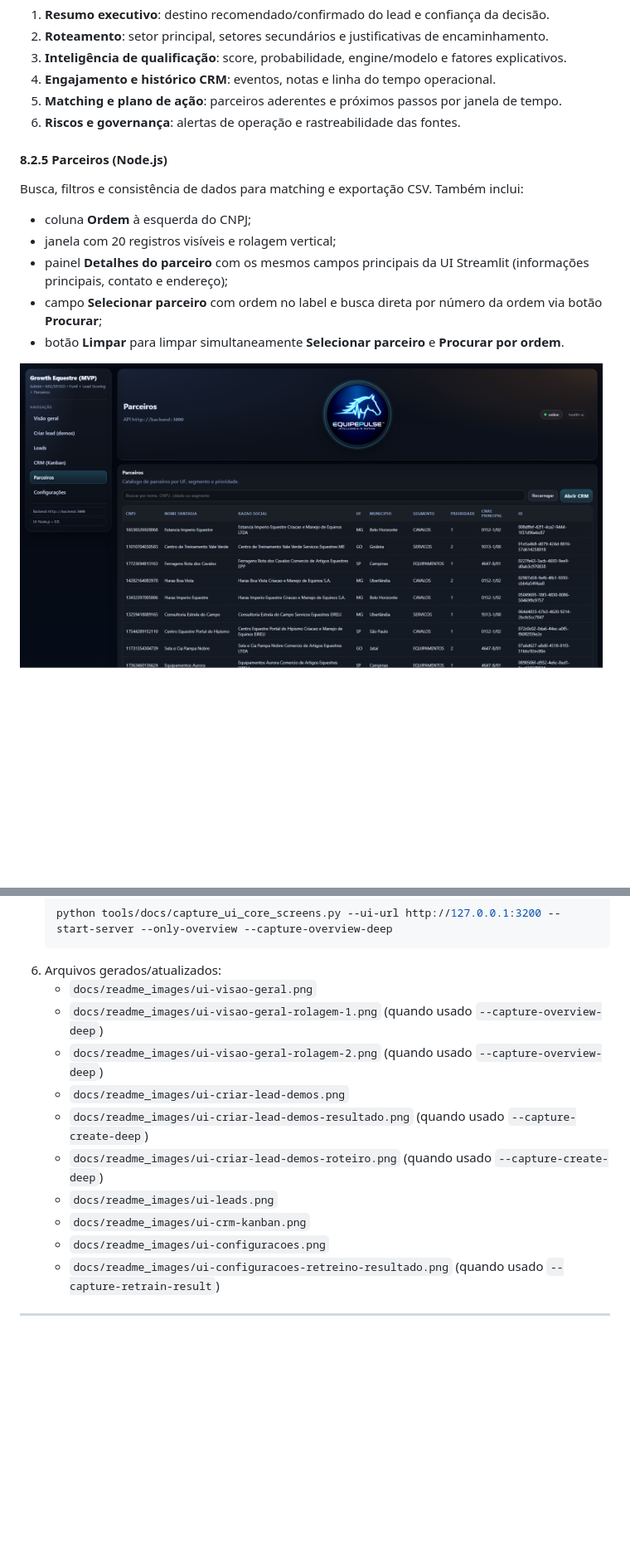
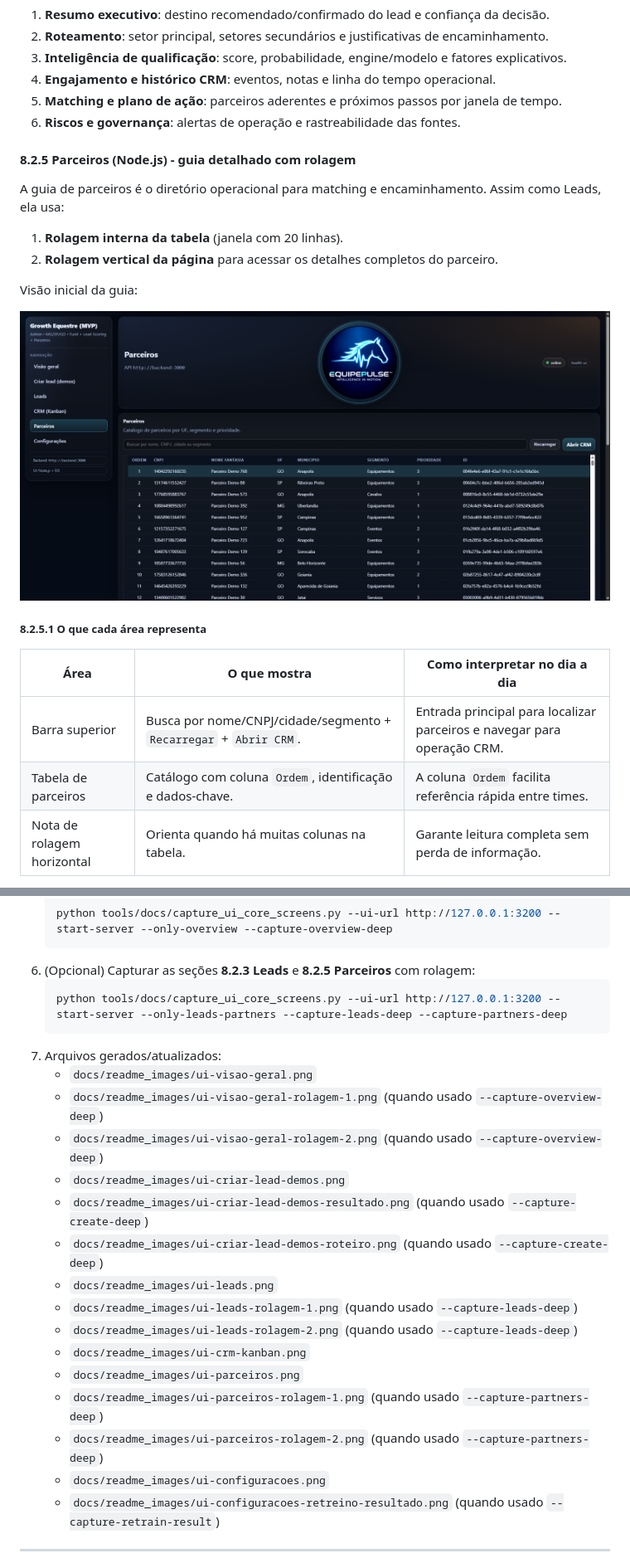
Before and after one commit to brodyandre/growth_equestre_hackathon_2026, a Markdown page: README.md, 2 parts joined by grey strips. Shown at 83% size. Rendered like a GitHub page; pictures changed too: docs/readme_images/ui-parceiros.png; blank space fills up the shorter version.

Commit message:
docs(readme): detalha rolagem de Leads e Parceiros

````diff
--- a/README.md
+++ b/README.md
@@ -468,13 +508,21 @@ No relatório, o usuário final interpreta 6 blocos principais:
 5. **Matching e plano de ação**: parceiros aderentes e próximos passos por janela de tempo.
 6. **Riscos e governança**: alertas de operação e rastreabilidade das fontes.
 
-#### 8.2.5 Parceiros (Node.js)
-Busca, filtros e consistência de dados para matching e exportação CSV.
-Também inclui:
-- coluna **Ordem** à esquerda do CNPJ;
-- janela com 20 registros visíveis e rolagem vertical;
-- painel **Detalhes do parceiro** com os mesmos campos principais da UI Streamlit (informações principais, contato e endereço);
-- campo **Selecionar parceiro** com ordem no label e busca direta por número da ordem via botão **Procurar**;
-- botão **Limpar** para limpar simultaneamente **Selecionar parceiro** e **Procurar por ordem**.
+<a id="825-guia-detalhado-parceiros"></a>
 
-![Node.js - Parceiros](docs/readme_images/ui-parceiros.png)
+#### 8.2.5 Parceiros (Node.js) - guia detalhado com rolagem
+A guia de parceiros é o diretório operacional para matching e encaminhamento. Assim como Leads, ela usa:
+1. **Rolagem interna da tabela** (janela com 20 linhas).
+2. **Rolagem vertical da página** para acessar os detalhes completos do parceiro.
+
+Visão inicial da guia:
+
+![Node.js - Parceiros (topo)](docs/readme_images/ui-parceiros.png)
+
+##### 8.2.5.1 O que cada área representa
+| Área | O que mostra | Como interpretar no dia a dia |
+|---|---|---|
+| Barra superior | Busca por nome/CNPJ/cidade/segmento + `Recarregar` + `Abrir CRM`. | Entrada principal para localizar parceiros e navegar para operação CRM. |
+| Tabela de parceiros | Catálogo com coluna `Ordem`, identificação e dados-chave. | A coluna `Ordem` facilita referência rápida entre times. |
+| Nota de rolagem horizontal | Orienta quando há muitas colunas na tabela. | Garante leitura completa sem perda de informação. |
+
@@ -762,7 +834,11 @@ Para atualizar os prints das guias principais da UI Node.js:
    ```powershell
    python tools/docs/capture_ui_core_screens.py --ui-url http://127.0.0.1:3200 --start-server --only-overview --capture-overview-deep
    ```
-6. Arquivos gerados/atualizados:
+6. (Opcional) Capturar as seções **8.2.3 Leads** e **8.2.5 Parceiros** com rolagem:
+   ```powershell
+   python tools/docs/capture_ui_core_screens.py --ui-url http://127.0.0.1:3200 --start-server --only-leads-partners --capture-leads-deep --capture-partners-deep
+   ```
+7. Arquivos gerados/atualizados:
    - `docs/readme_images/ui-visao-geral.png`
    - `docs/readme_images/ui-visao-geral-rolagem-1.png` (quando usado `--capture-overview-deep`)
    - `docs/readme_images/ui-visao-geral-rolagem-2.png` (quando usado `--capture-overview-deep`)
@@ -770,7 +846,12 @@ Para atualizar os prints das guias principais da UI Node.js:
    - `docs/readme_images/ui-criar-lead-demos-resultado.png` (quando usado `--capture-create-deep`)
    - `docs/readme_images/ui-criar-lead-demos-roteiro.png` (quando usado `--capture-create-deep`)
    - `docs/readme_images/ui-leads.png`
+   - `docs/readme_images/ui-leads-rolagem-1.png` (quando usado `--capture-leads-deep`)
+   - `docs/readme_images/ui-leads-rolagem-2.png` (quando usado `--capture-leads-deep`)
    - `docs/readme_images/ui-crm-kanban.png`
+   - `docs/readme_images/ui-parceiros.png`
+   - `docs/readme_images/ui-parceiros-rolagem-1.png` (quando usado `--capture-partners-deep`)
+   - `docs/readme_images/ui-parceiros-rolagem-2.png` (quando usado `--capture-partners-deep`)
    - `docs/readme_images/ui-configuracoes.png`
    - `docs/readme_images/ui-configuracoes-retreino-resultado.png` (quando usado `--capture-retrain-result`)
 
````
Also changed, not shown: other parts of README.md (+69 -5 lines), docs/readme_images/ui-leads-rolagem-1.png (added), docs/readme_images/ui-leads-rolagem-2.png (added), docs/readme_images/ui-parceiros-rolagem-1.png (added), docs/readme_images/ui-parceiros-rolagem-2.png (added), 1 other file.
